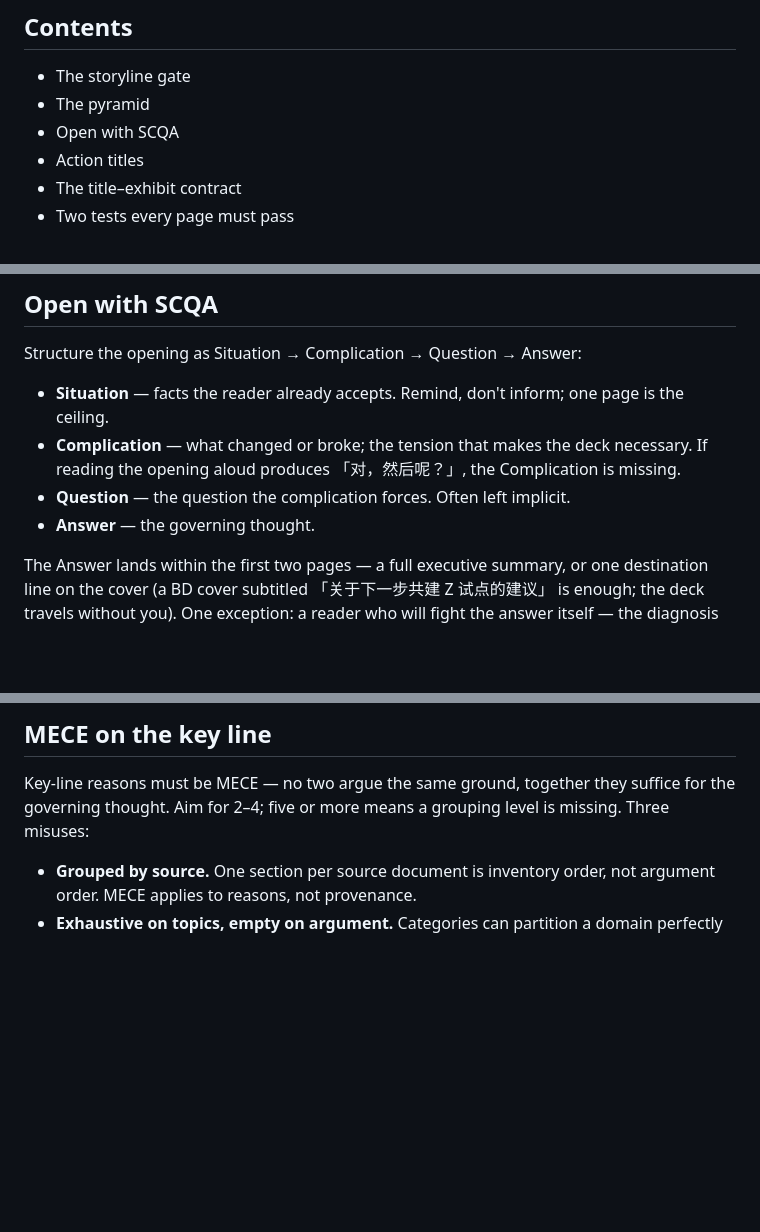
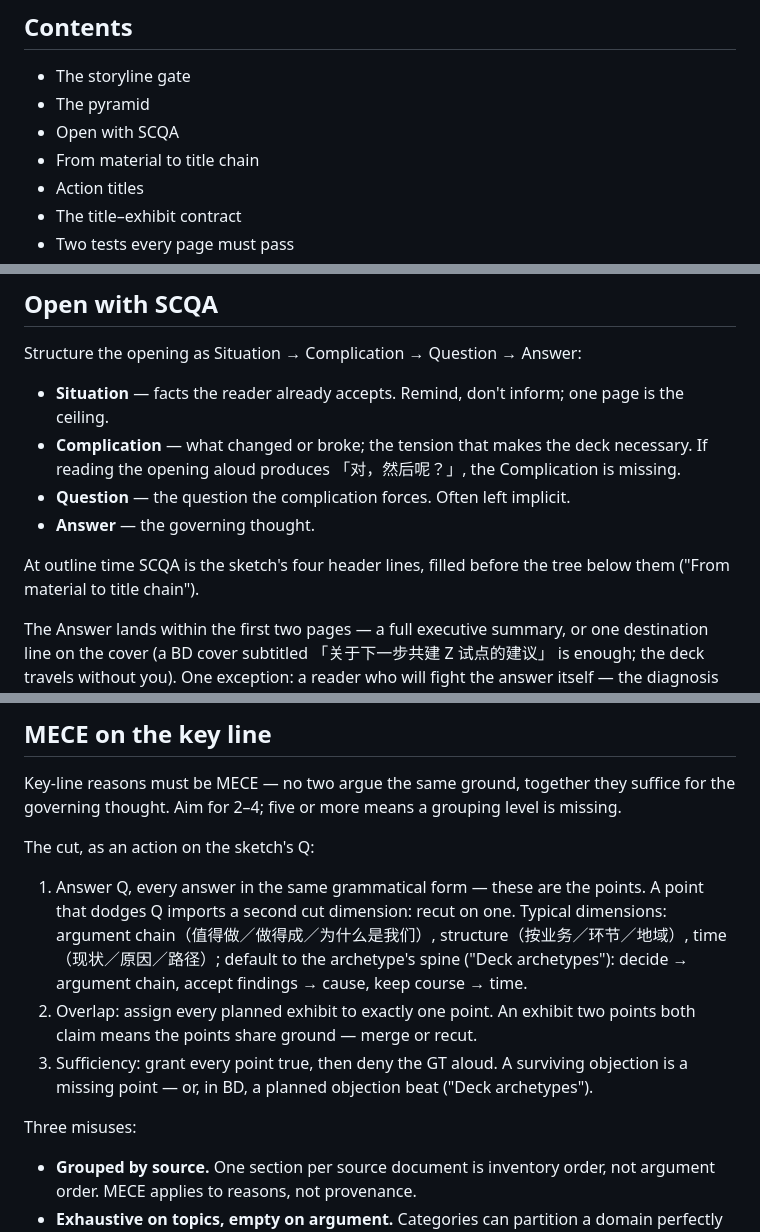
Before and after one commit to jiefeis/deck-forge, a Markdown page: references/storyline.md, 3 parts joined by grey strips. Drawn GitHub-style; blank space fills up the shorter version.

```diff
--- a/references/storyline.md
+++ b/references/storyline.md
@@ -15,6 +15,7 @@ page that makes a claim.
 - The storyline gate
 - The pyramid
 - Open with SCQA
+- From material to title chain
 - Action titles
 - The title–exhibit contract
 - Two tests every page must pass
@@ -84,6 +85,9 @@ Structure the opening as Situation → Complication → Question → Answer:
 - **Question** — the question the complication forces. Often left implicit.
 - **Answer** — the governing thought.
 
+At outline time SCQA is the sketch's four header lines, filled before the
+tree below them ("From material to title chain").
+
 The Answer lands within the first two pages — a full executive summary, or
 one destination line on the cover (a BD cover subtitled 「关于下一步共建 Z
 试点的建议」 is enough; the deck travels without you). One exception: a
@@ -162,7 +241,23 @@ authoring.
 
 Key-line reasons must be MECE — no two argue the same ground, together they
 suffice for the governing thought. Aim for 2–4; five or more means a
-grouping level is missing. Three misuses:
+grouping level is missing.
+
+The cut, as an action on the sketch's Q:
+
+1. Answer Q, every answer in the same grammatical form — these are the
+   points. A point that dodges Q imports a second cut dimension: recut on
+   one. Typical dimensions: argument chain（值得做／做得成／为什么是我们）,
+   structure（按业务／环节／地域）, time（现状／原因／路径）; default to
+   the archetype's spine ("Deck archetypes"): decide → argument chain,
+   accept findings → cause, keep course → time.
+2. Overlap: assign every planned exhibit to exactly one point. An exhibit
+   two points both claim means the points share ground — merge or recut.
+3. Sufficiency: grant every point true, then deny the GT aloud. A
+   surviving objection is a missing point — or, in BD, a planned
+   objection beat ("Deck archetypes").
+
+Three misuses:
 
 - **Grouped by source.** One section per source document is inventory
   order, not argument order. MECE applies to reasons, not provenance.
```
Also changed, not shown: other parts of references/storyline.md (+75 -0 lines).
